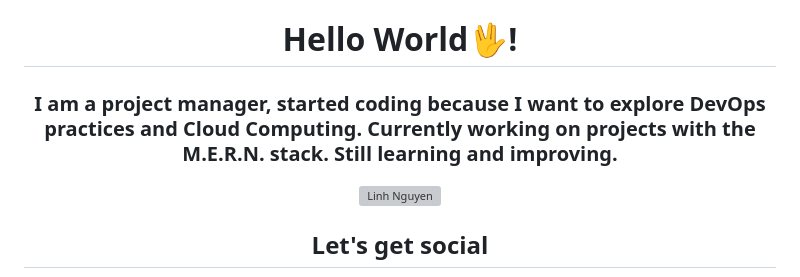
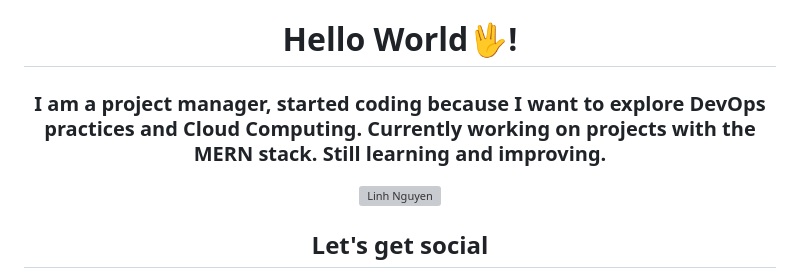
Before and after one commit to jakuzzibubbles/jakuzzibubbles, a Markdown page: README.md, the part around the change. Drawn GitHub-style; grey boxes are pictures that could not be loaded.

```diff
--- a/README.md
+++ b/README.md
@@ -1,6 +1,6 @@
 <h1 align="center">Hello World🖖! </h1>
 <p align="center">
-<h3 align="center">I am a project manager, started coding because I want to explore DevOps practices and Cloud Computing. Currently working on projects with the M.E.R.N. stack. Still learning and improving.</h3>
+<h3 align="center">I am a project manager, started coding because I want to explore DevOps practices and Cloud Computing. Currently working on projects with the MERN stack. Still learning and improving.</h3>
 </p>
 
 <p align="center">
```
